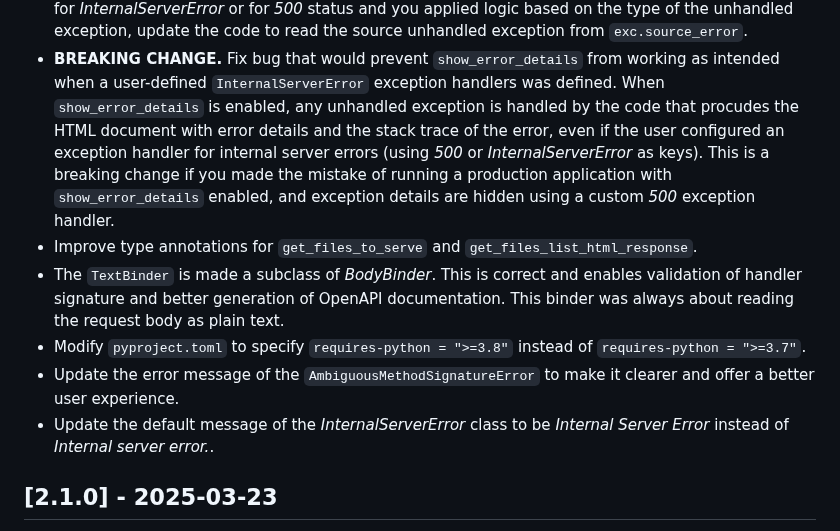
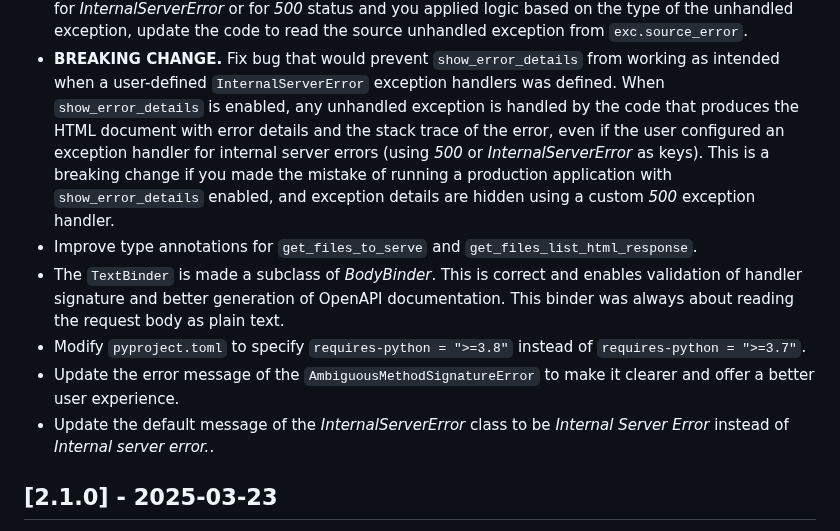
Before and after one commit to Neoteroi/BlackSheep, a Markdown page: CHANGELOG.md, the part around one of its changes. GitHub-like rendering.

```diff
--- a/CHANGELOG.md
+++ b/CHANGELOG.md
@@ -48,7 +53,7 @@ and this project adheres to [Semantic Versioning](https://semver.org/spec/v2.0.0
 - **BREAKING CHANGE.** Fix bug that would prevent `show_error_details` from
   working as intended when a user-defined `InternalServerError` exception
   handlers was defined. When `show_error_details` is enabled, any unhandled
-  exception is handled by the code that procudes the HTML document with error
+  exception is handled by the code that produces the HTML document with error
   details and the stack trace of the error, even if the user configured an
   exception handler for internal server errors (using _500_ or
   _InternalServerError_ as keys). This is a breaking change if you made the
@@ -65,8 +70,8 @@ and this project adheres to [Semantic Versioning](https://semver.org/spec/v2.0.0
   `requires-python = ">=3.7"`.
 - Update the error message of the `AmbiguousMethodSignatureError` to make it
   clearer and offer a better user experience.
-- Update the default message of the _InternalServerError_ class to be
-  _Internal Server Error_ instead of _Internal server error._.
+- Update the default message of the _InternalServerError_ class to be _Internal
+  Server Error_ instead of _Internal server error._.
 
 ## [2.1.0] - 2025-03-23
 
```
Also changed, not shown: other parts of CHANGELOG.md (+25 -20 lines).
